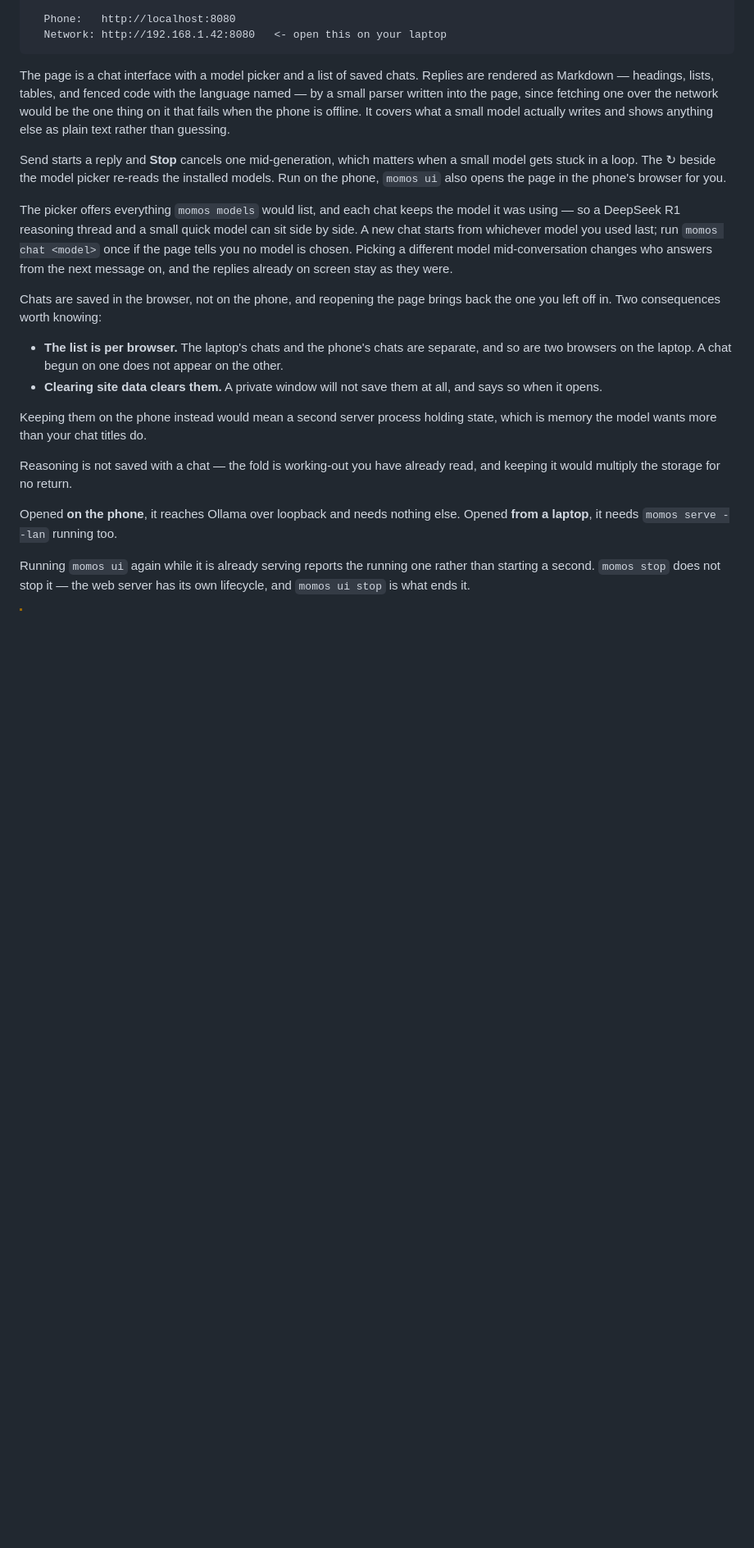
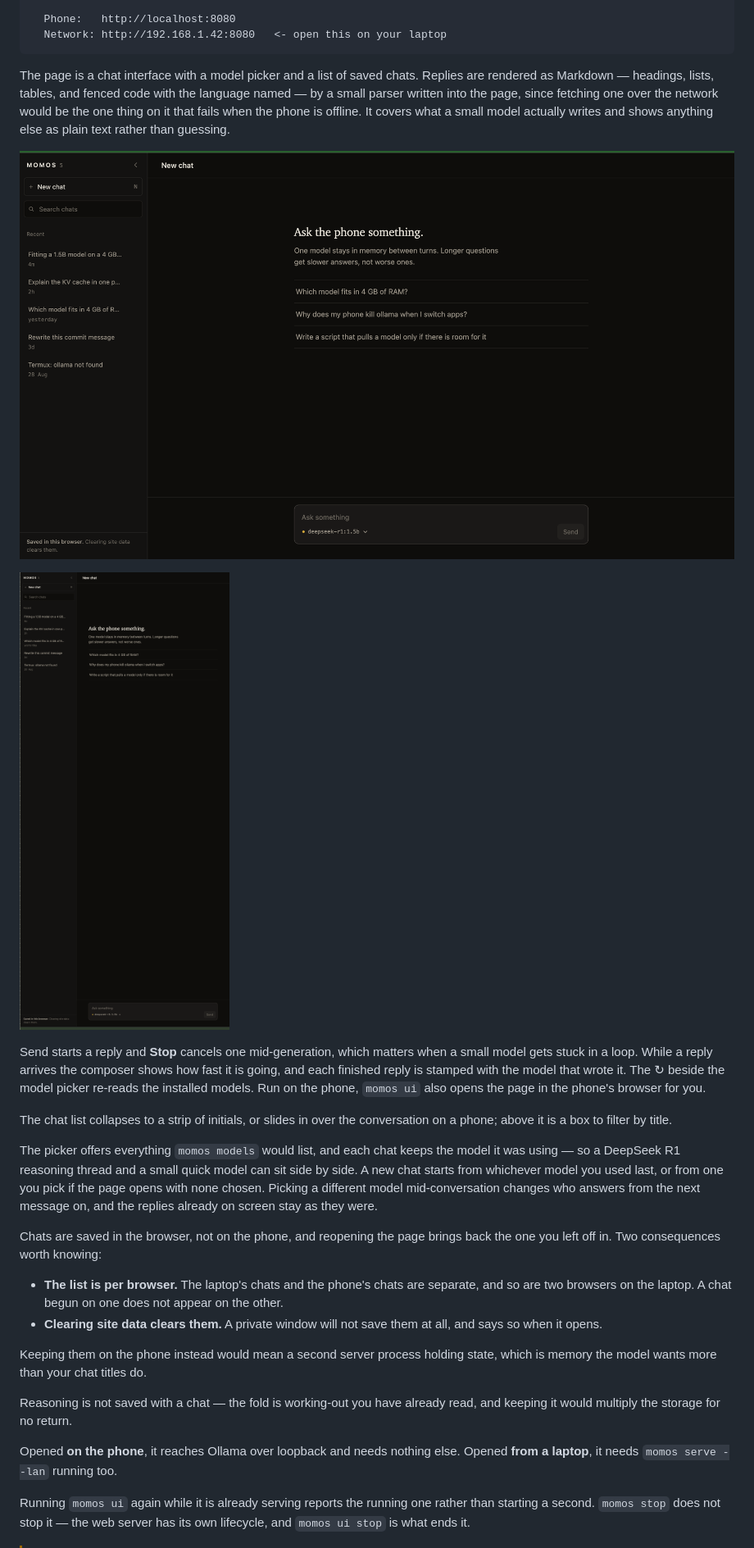
Before and after one commit to Sidharth-e/MOMOS, a Markdown page: README.md, the part around the change. Shown at 82% size. Drawn GitHub-style; pictures changed too: assets/desktop.png (added), assets/phone.png (added); blank space fills up the shorter version.

```diff
--- a/README.md
+++ b/README.md
@@ -175,17 +175,25 @@ over the network would be the one thing on it that fails when the phone is
 offline. It covers what a small model actually writes and shows anything else as
 plain text rather than guessing.
 
+![The MOMOS web UI on a laptop](assets/desktop.png)
+
+![The same page on a phone](assets/phone.png)
+
 Send starts a reply and **Stop** cancels one mid-generation, which matters when
-a small model gets stuck in a loop. The ↻ beside the model picker re-reads the
-installed models. Run on the phone, `momos ui` also opens the page in the
-phone's browser for you.
+a small model gets stuck in a loop. While a reply arrives the composer shows how
+fast it is going, and each finished reply is stamped with the model that wrote
+it. The ↻ beside the model picker re-reads the installed models. Run on the
+phone, `momos ui` also opens the page in the phone's browser for you.
+
+The chat list collapses to a strip of initials, or slides in over the
+conversation on a phone; above it is a box to filter by title.
 
 The picker offers everything `momos models` would list, and each chat keeps the
 model it was using — so a DeepSeek R1 reasoning thread and a small quick model
-can sit side by side. A new chat starts from whichever model you used last; run
-`momos chat <model>` once if the page tells you no model is chosen. Picking a
-different model mid-conversation changes who answers from the next message on,
-and the replies already on screen stay as they were.
+can sit side by side. A new chat starts from whichever model you used last, or
+from one you pick if the page opens with none chosen. Picking a different model
+mid-conversation changes who answers from the next message on, and the replies
+already on screen stay as they were.
 
 Chats are saved in the browser, not on the phone, and reopening the page brings
 back the one you left off in. Two consequences worth knowing:
```
Also changed, not shown: assets/termux.png, 2 other files.
